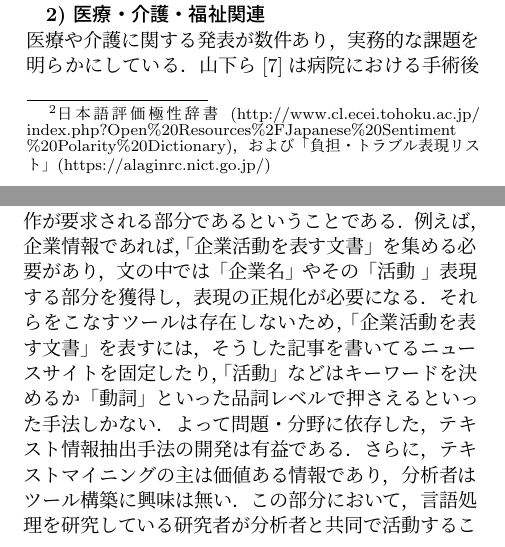
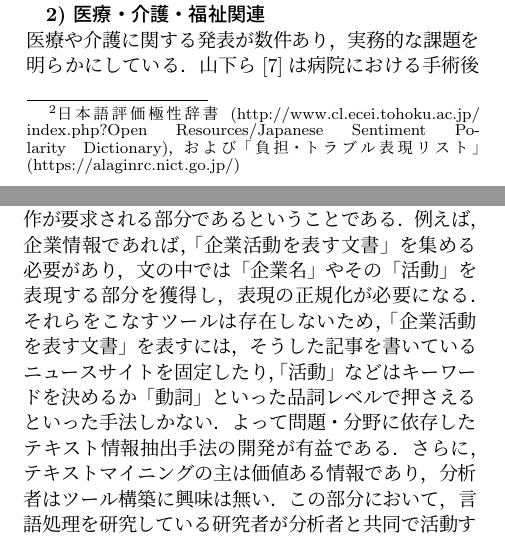
Before and after one commit to koichi609/ws2016, a LaTeX document (ws2016.tex): two parts of the columns of pages 2 and 3 of 4, joined at a grey line, cut so that both start at the same text. Compiled offline with pLaTeX and dvipdfmx.

Commit message:
update tex source

```diff
--- a/ws2016.tex
+++ b/ws2016.tex
@@ -148,8 +148,8 @@ $^{7}$shimada@pluto.ai.kyutech.ac.jp}
 特徴量として課題文に現れやすい，トラブルや要求，解法や評価表現を取り出すための
 単語を指定するために言語資源を利用する\footnote{日本語評価極性辞書
 (http://www.cl.ecei.tohoku.ac.jp/
-index.php?Open\%20Resources\%2FJapanese\%20Sentiment
-\%20Polarity\%20Dictionary)，
+index.php?Open~Resources\slash{}Japanese Sentiment
+ Polarity Dictionary)，
 および「負担・トラブル表現リスト」(https://alaginrc.nict.go.jp/)}．
 さらに，文書内での文の位置などの文の特徴，自立語n-gram，極性語とPMI値の高い語の頻度数
 を特徴量とした．その結果F値で40\%程度の精度を得たことを報告している．
@@ -246,10 +246,10 @@ index.php?Open\%20Resources\%2FJapanese\%20Sentiment
 分野依存であり，前もって分野非依存で用意することが不可能な情報)を取り出すための
 ありとあらゆるテキストに対する操作が要求される部分であるということである．
 例えば，企業情報であれば，「企業活動を表す文書」を集める必要があり，文の中では「企業名」
-やその「活動 」表現する部分を獲得し，表現の正規化が必要になる．それらをこなすツールは
-存在しないため，「企業活動を表す文書」を表すには，そうした記事を書いてるニュースサイト
+やその「活動」を表現する部分を獲得し，表現の正規化が必要になる．それらをこなすツールは
+存在しないため，「企業活動を表す文書」を表すには，そうした記事を書いているニュースサイト
 を固定したり，「活動」などはキーワードを決めるか「動詞」といった品詞レベルで押さえる
-といった手法しかない．よって問題・分野に依存した，テキスト情報抽出手法の開発は
+といった手法しかない．よって問題・分野に依存したテキスト情報抽出手法の開発が
 有益である．
 さらに，テキストマイニングの主は価値ある情報であり，分析者はツール構築に興味は無い．
 この部分において，言語処理を研究している研究者が分析者と共同で活動することで
```
Also changed, not shown: ws2016.tex (10 more changed lines).
